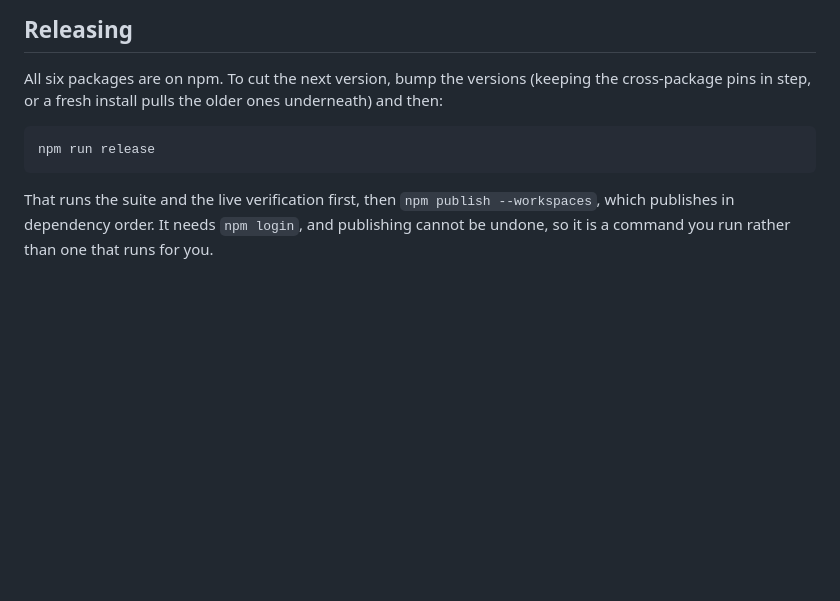
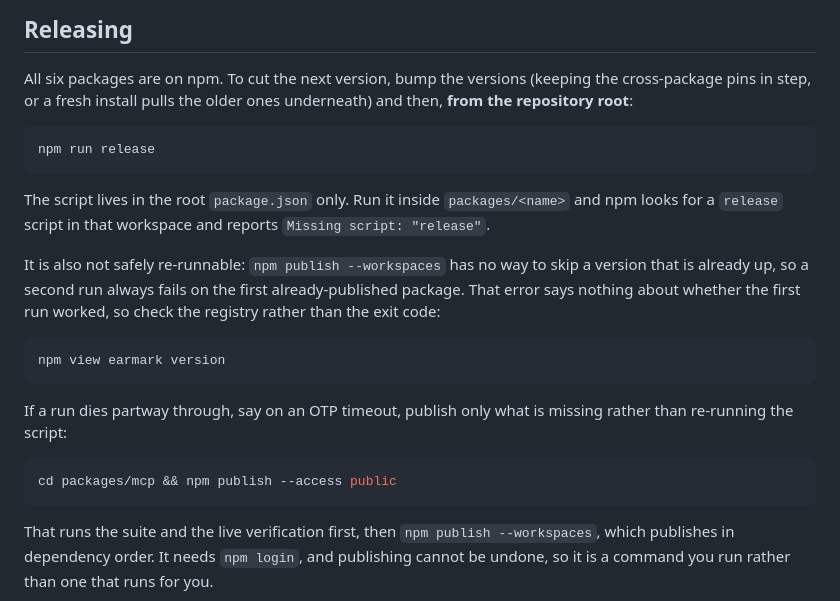
Before and after one commit to nahar-strativ/Agentic, a Markdown page: README.md, the part around the change. GitHub-like rendering; blank space fills up the shorter version.

Commit message:
docs: say where npm run release has to be run from
Running it inside packages/mcp reports `Missing script: "release"`, because the
script exists only in the root package.json and npm scoped the lookup to that
workspace.

Also documented two things learned publishing 0.1.1: the script is not safely
re-runnable, since npm publish --workspaces cannot skip an already-published
version, so a second run always fails on the first package and that error says
nothing about whether the first run worked. Check the registry instead. And if a run
dies partway, publish the remaining packages individually rather than burning a
version number on a clean re-run.

Co-Authored-By: Claude Opus 5 <noreply@anthropic.com>

````diff
--- a/README.md
+++ b/README.md
@@ -471,10 +471,30 @@ full open list and the reasoning behind every design decision.
 
 All six packages are on npm. To cut the next version, bump the versions (keeping
 the cross-package pins in step, or a fresh install pulls the older ones
-underneath) and then:
+underneath) and then, **from the repository root**:
 
 ```bash
 npm run release
+```
+
+The script lives in the root `package.json` only. Run it inside
+`packages/<name>` and npm looks for a `release` script in that workspace and
+reports `Missing script: "release"`.
+
+It is also not safely re-runnable: `npm publish --workspaces` has no way to skip a
+version that is already up, so a second run always fails on the first
+already-published package. That error says nothing about whether the first run
+worked, so check the registry rather than the exit code:
+
+```bash
+npm view earmark version
+```
+
+If a run dies partway through, say on an OTP timeout, publish only what is missing
+rather than re-running the script:
+
+```bash
+cd packages/mcp && npm publish --access public
 ```
 
 That runs the suite and the live verification first, then
````
